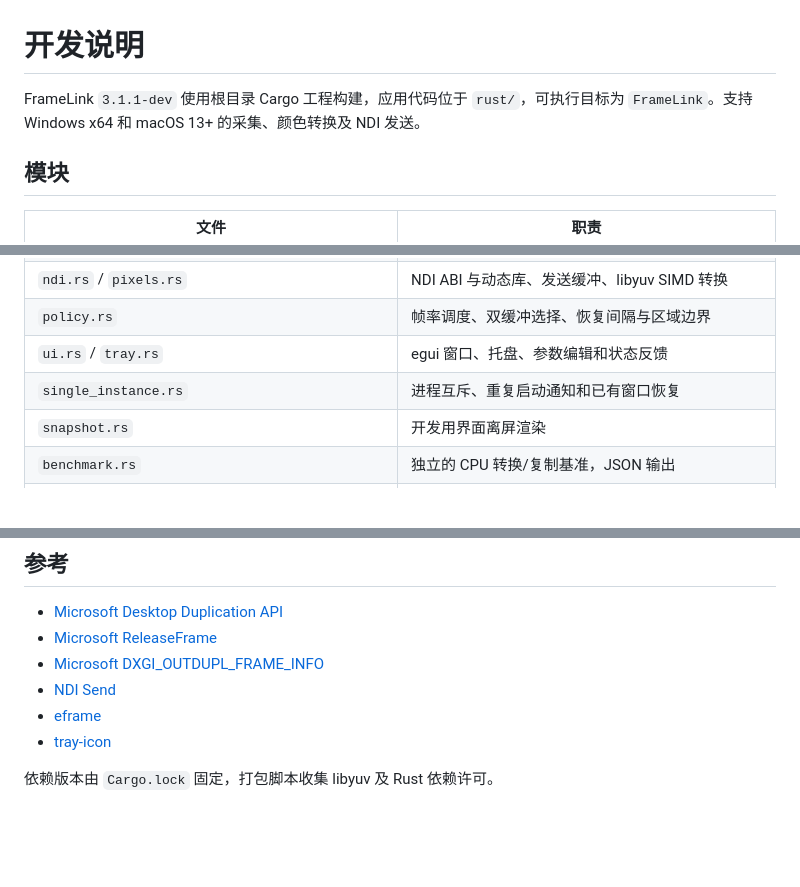
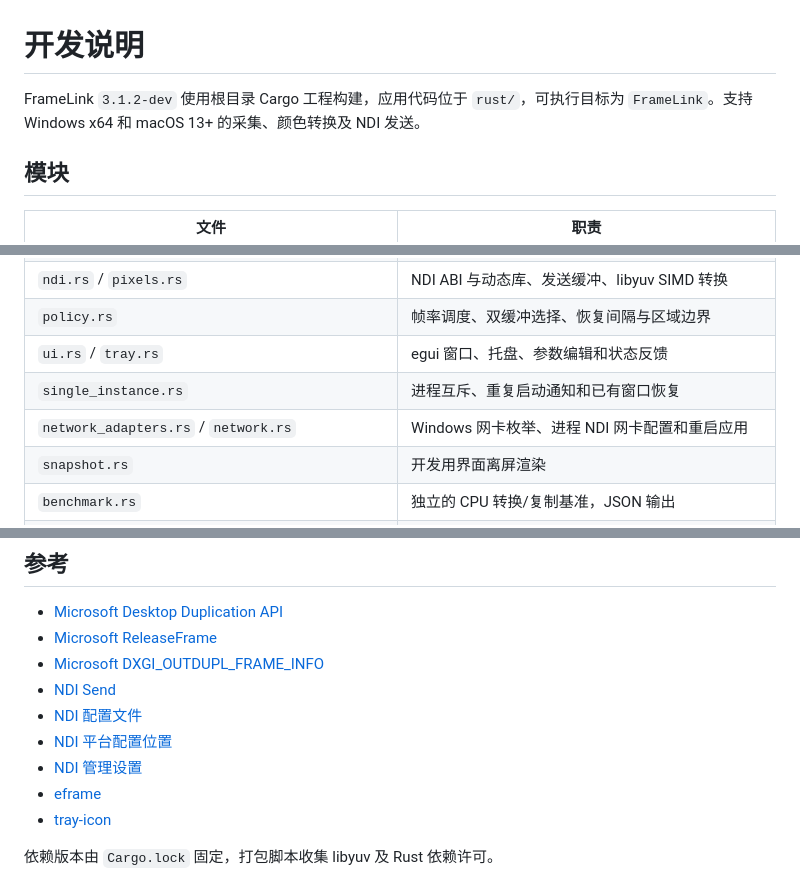
Before and after one commit to AriseFX/FrameLink, a Markdown page: docs/开发说明.md, 3 parts joined by grey strips. Drawn GitHub-style; blank space fills up the shorter version.

```diff
--- a/docs/开发说明.md
+++ b/docs/开发说明.md
@@ -1,6 +1,6 @@
 # 开发说明
 
-FrameLink `3.1.1-dev` 使用根目录 Cargo 工程构建，应用代码位于 `rust/`，可执行目标为 `FrameLink`。支持 Windows x64 和 macOS 13+ 的采集、颜色转换及 NDI 发送。
+FrameLink `3.1.2-dev` 使用根目录 Cargo 工程构建，应用代码位于 `rust/`，可执行目标为 `FrameLink`。支持 Windows x64 和 macOS 13+ 的采集、颜色转换及 NDI 发送。
 
 ## 模块
 
@@ -16,6 +16,7 @@ FrameLink `3.1.1-dev` 使用根目录 Cargo 工程构建，应用代码位于 `r
 | `policy.rs` | 帧率调度、双缓冲选择、恢复间隔与区域边界 |
 | `ui.rs` / `tray.rs` | egui 窗口、托盘、参数编辑和状态反馈 |
 | `single_instance.rs` | 进程互斥、重复启动通知和已有窗口恢复 |
+| `network_adapters.rs` / `network.rs` | Windows 网卡枚举、进程 NDI 网卡配置和重启应用 |
 | `snapshot.rs` | 开发用界面离屏渲染 |
 | `benchmark.rs` | 独立的 CPU 转换/复制基准，JSON 输出 |
 | `diagnostics.rs` | Windows 发送采样、分位数统计及诊断报告 |
@@ -92,6 +106,9 @@ NDI 异步调用也可能等待上一帧处理完成；调用耗时不能直接
 - [Microsoft ReleaseFrame](https://learn.microsoft.com/en-us/windows/win32/api/dxgi1_2/nf-dxgi1_2-idxgioutputduplication-releaseframe)
 - [Microsoft DXGI_OUTDUPL_FRAME_INFO](https://learn.microsoft.com/en-us/windows/win32/api/dxgi1_2/ns-dxgi1_2-dxgi_outdupl_frame_info)
 - [NDI Send](https://docs.ndi.video/all/developing-with-ndi/sdk/ndi-send)
+- [NDI 配置文件](https://docs.ndi.video/all/developing-with-ndi/sdk/configuration-files)
+- [NDI 平台配置位置](https://docs.ndi.video/all/developing-with-ndi/sdk/platform-considerations)
+- [NDI 管理设置](https://docs.ndi.video/all/getting-started/white-paper/ndi-administrative-settings)
 - [eframe](https://github.com/emilk/egui/tree/main/crates/eframe)
 - [tray-icon](https://github.com/tauri-apps/tray-icon)
 
```
Also changed, not shown: other parts of docs/开发说明.md (+15 -2 lines), README.md (+5 -3 lines), docs/ui/desktop-1200.png, docs/ui/desktop-960.png, 15 other files.
